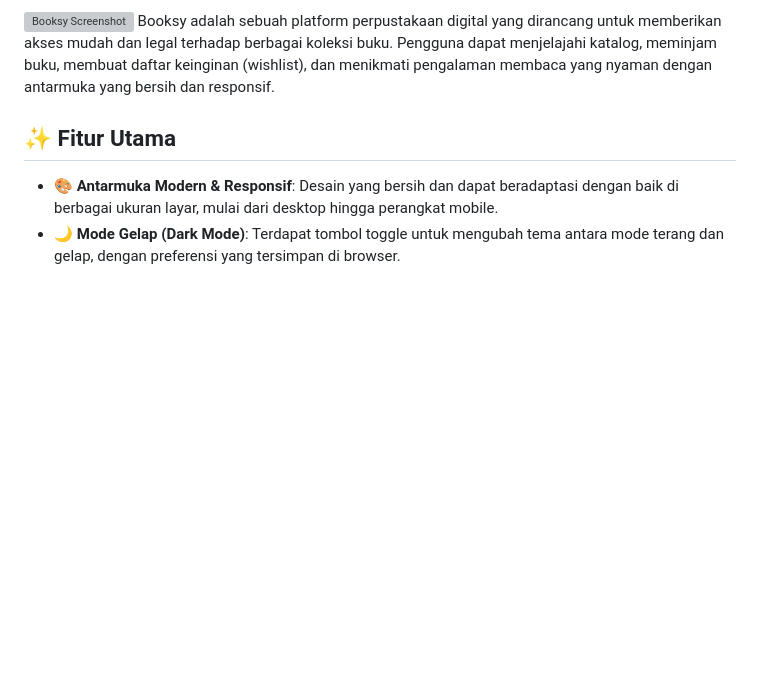
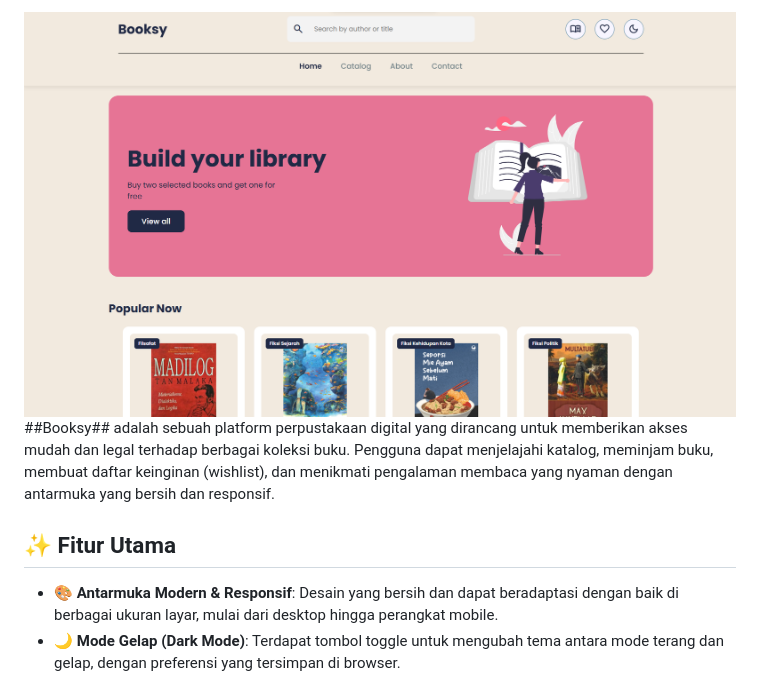
Before and after one commit to christianhw27/Booksy, a Markdown page: README.md, the part around the change. GitHub-like rendering; blank space fills up the shorter version; grey boxes are pictures that could not be loaded.

```diff
--- a/README.md
+++ b/README.md
@@ -1,4 +1,6 @@
-![Booksy Screenshot](images/screenshot.png) Booksy adalah sebuah platform perpustakaan digital yang dirancang untuk memberikan akses mudah dan legal terhadap berbagai koleksi buku. Pengguna dapat menjelajahi katalog, meminjam buku, membuat daftar keinginan (wishlist), dan menikmati pengalaman membaca yang nyaman dengan antarmuka yang bersih dan responsif.
+![Booksy Screenshot](images/ss1.png)
+##Booksy##
+adalah sebuah platform perpustakaan digital yang dirancang untuk memberikan akses mudah dan legal terhadap berbagai koleksi buku. Pengguna dapat menjelajahi katalog, meminjam buku, membuat daftar keinginan (wishlist), dan menikmati pengalaman membaca yang nyaman dengan antarmuka yang bersih dan responsif.
 
 ## ✨ Fitur Utama
 
```
